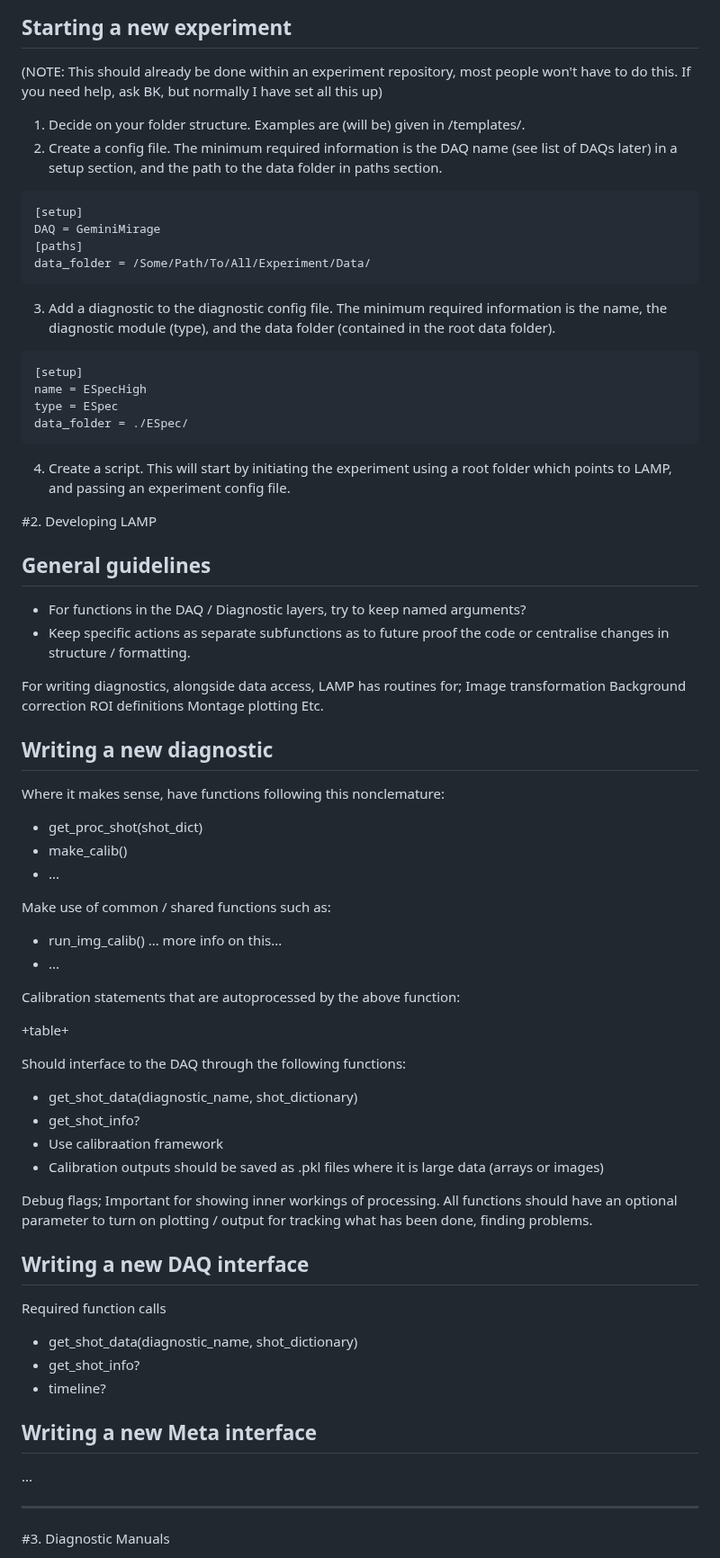
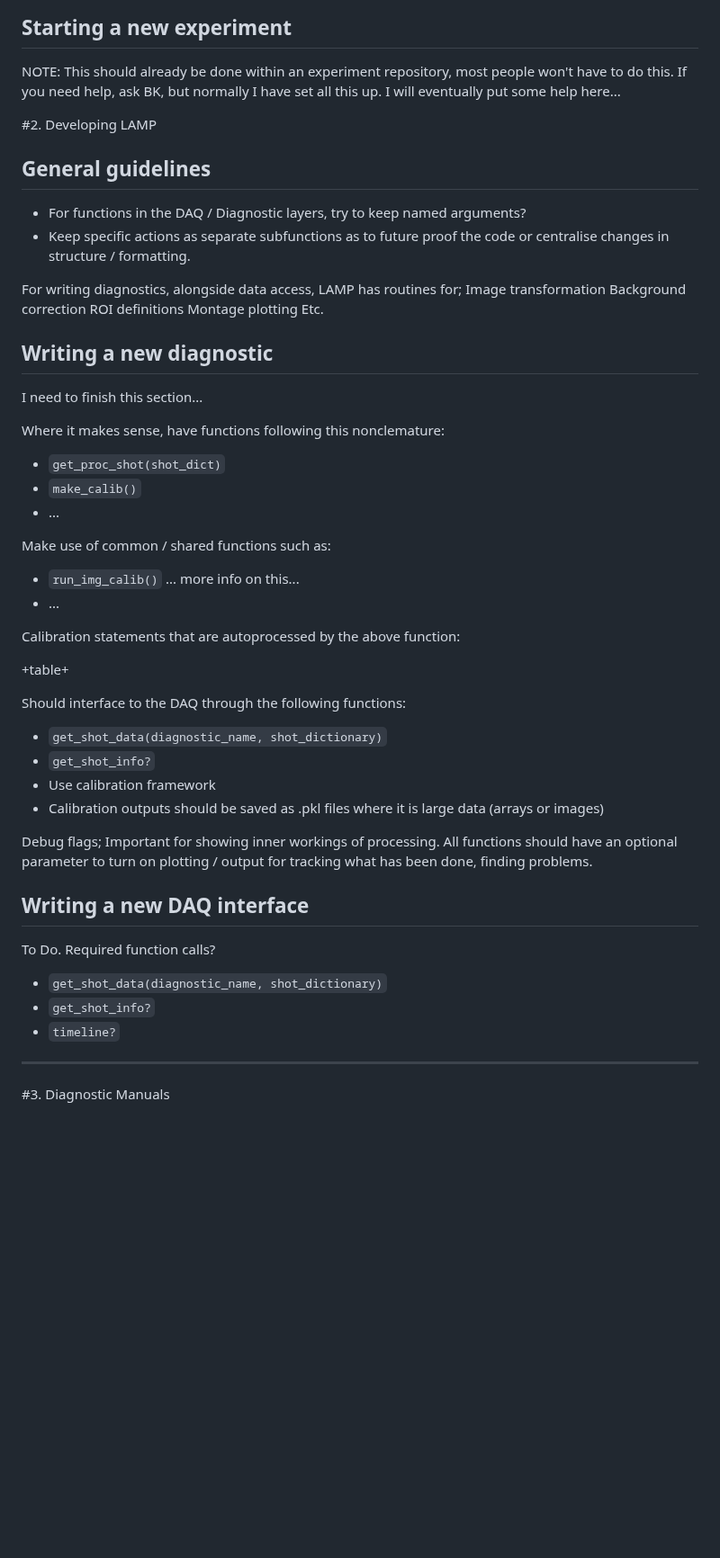
Before and after one commit to brendankettle/LAMP, a Markdown page: docs/UserGuide.md, the part around one of its changes. Shown at 90% size. Rendered like a GitHub page; blank space fills up the shorter version.

````diff
--- a/docs/UserGuide.md
+++ b/docs/UserGuide.md
@@ -121,28 +181,9 @@ Please try to follow the structures/conventions in place with existing LAMP code
 
 ## Starting a new experiment
 
-(NOTE: This should already be done within an experiment repository, most people won't have to do this. If you need help, ask BK, but normally I have set all this up)
-
-1.	Decide on your folder structure. Examples are (will be) given in /templates/.
-2.	Create a config file. The minimum required information is the DAQ name (see list of DAQs later) in a setup section, and the path to the data folder in paths section.
-
-```
-[setup]
-DAQ = GeminiMirage
-[paths]
-data_folder = /Some/Path/To/All/Experiment/Data/
-```
-
-3.	Add a diagnostic to the diagnostic config file. The minimum required information is the name, the diagnostic module (type), and the data folder (contained in the root data folder).
-
-```
-[setup]
-name = ESpecHigh
-type = ESpec
-data_folder = ./ESpec/
-```
-
-4.	Create a script. This will start by initiating the experiment using a root folder which points to LAMP, and passing an experiment config file.
+NOTE: This should already be done within an experiment repository, most people won't have to do this.
+If you need help, ask BK, but normally I have set all this up.
+I will eventually put some help here...
 
 #2. <a name="developing-lamp"></a> Developing LAMP
 
@@ -160,15 +201,17 @@ Etc.
 
 ## Writing a new diagnostic
 
+I need to finish this section...
+
 Where it makes sense, have functions following this nonclemature:
 
-- get\_proc\_shot(shot_dict)
-- make\_calib()
+- `get_proc_shot(shot_dict)`
+- `make_calib()`
 - ...
 
 Make use of common / shared functions such as:
 
-- run\_img\_calib() ... more info on this...
+- `run_img_calib()` ... more info on this...
 - ...
 
 Calibration statements that are autoprocessed by the above function:
@@ -177,9 +220,9 @@ Calibration statements that are autoprocessed by the above function:
 
 Should interface to the DAQ through the following functions:
 
-- get_shot_data(diagnostic_name, shot_dictionary)
-- get_shot_info?
-- Use calibraation framework
+- `get_shot_data(diagnostic_name, shot_dictionary)`
+- `get_shot_info?`
+- Use calibration framework
 - Calibration outputs should be saved as .pkl files where it is large data (arrays or images)
 
 Debug flags; Important for showing inner workings of processing. All functions should have an optional parameter to turn on plotting / output for tracking what has been done, finding problems.
@@ -187,13 +230,11 @@ Debug flags; Important for showing inner workings of processing. All functions s
 
 ## Writing a new DAQ interface
 
-Required function calls
-- get_shot_data(diagnostic_name, shot_dictionary)
-- get_shot_info?
-- timeline?
+To Do. Required function calls?
 
-## Writing a new Meta interface
-...
+- `get_shot_data(diagnostic_name, shot_dictionary)`
+- `get_shot_info?`
+- `timeline?`
 
 
 <hr/>
````
Also changed, not shown: other parts of docs/UserGuide.md (+78 -18 lines).
